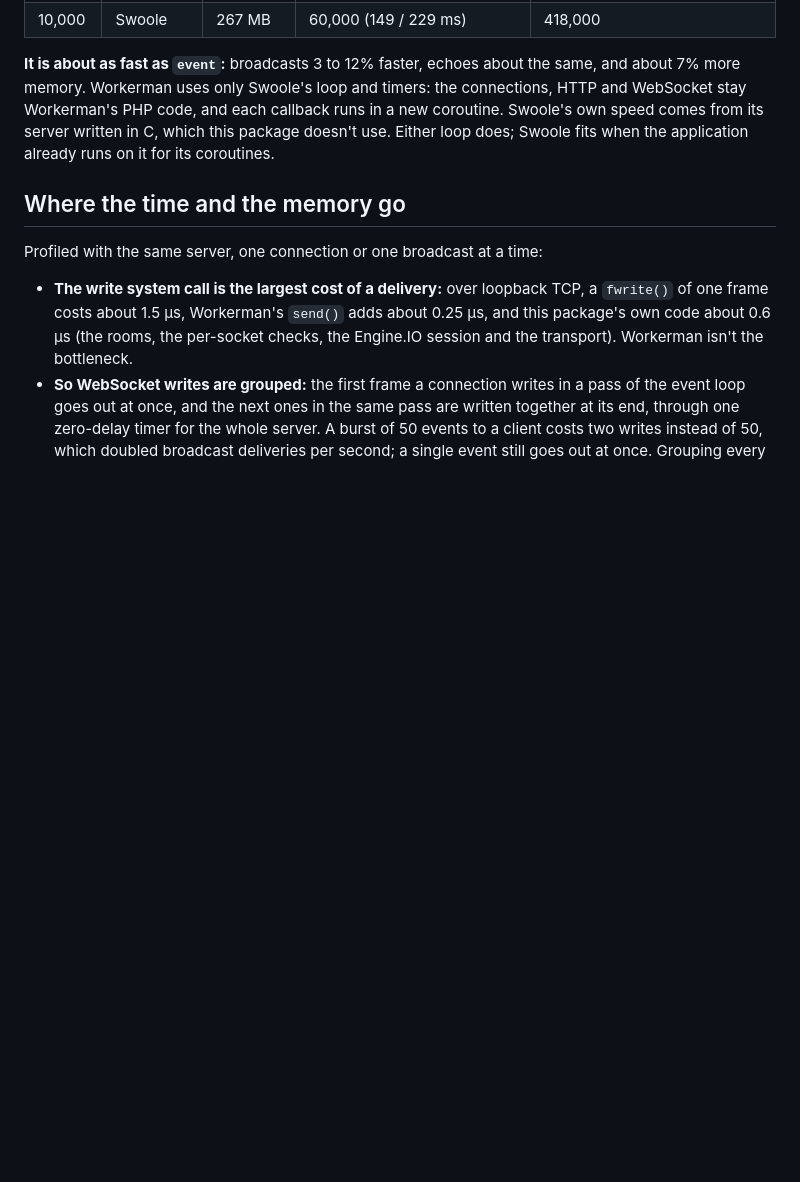
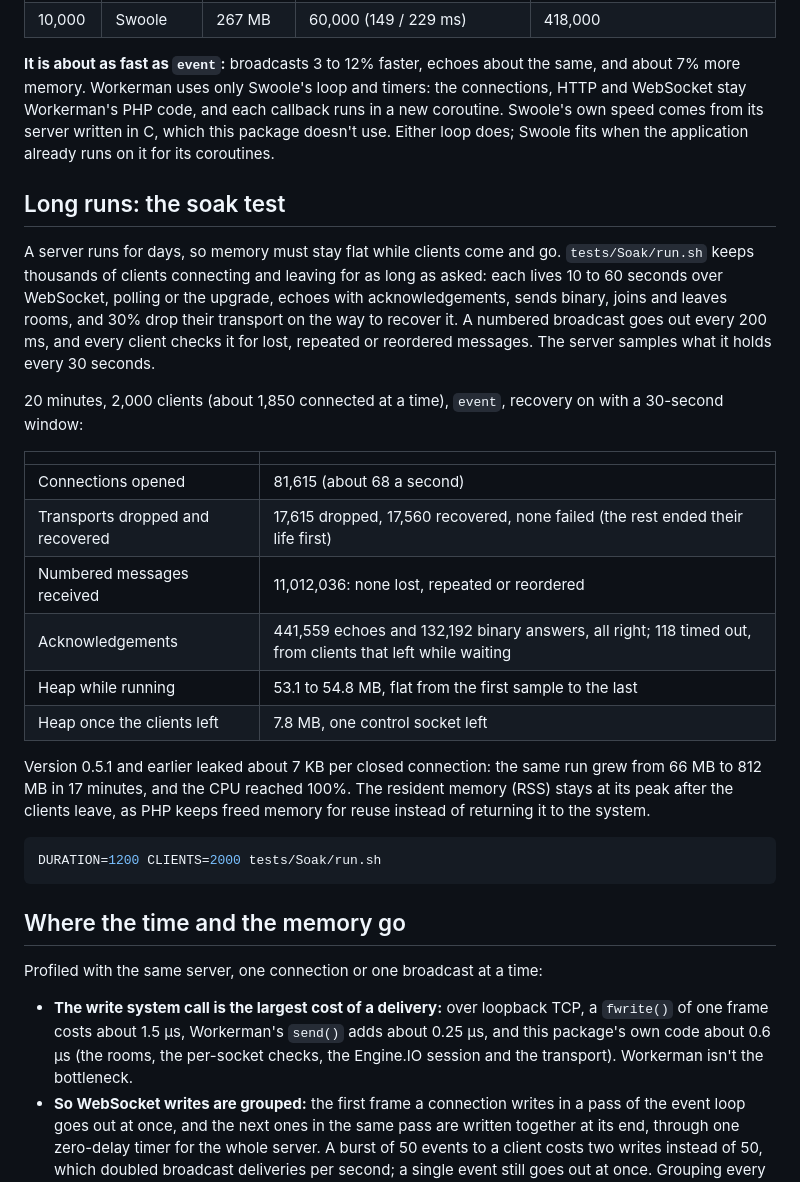
Before and after one commit to marcosmarcolin/socket.io-server, a Markdown page: docs/performance.md, the part around the change. Drawn GitHub-style; blank space fills up the shorter version.

Commit message:
docs: add the soak test's results to the performance guide (#71)
20 minutes with 2,000 clients coming and going after the leak fix:
81,615 connections, 11 million numbered messages with none lost,
repeated or reordered, every dropped transport recovered, and the heap
flat between 53.1 and 54.8 MB, back to 7.8 MB once the clients left.
Before the fix the same run grew from 66 MB to 812 MB in 17 minutes.

Co-authored-by: Claude Opus 5.5 <noreply@anthropic.com>

````diff
--- a/docs/performance.md
+++ b/docs/performance.md
@@ -77,6 +77,27 @@ The extension is installed with `pecl install swoole`; Swoole 6.2 needs PHP 8.2,
 
 **It is about as fast as `event`:** broadcasts 3 to 12% faster, echoes about the same, and about 7% more memory. Workerman uses only Swoole's loop and timers: the connections, HTTP and WebSocket stay Workerman's PHP code, and each callback runs in a new coroutine. Swoole's own speed comes from its server written in C, which this package doesn't use. Either loop does; Swoole fits when the application already runs on it for its coroutines.
 
+## Long runs: the soak test
+
+A server runs for days, so memory must stay flat while clients come and go. `tests/Soak/run.sh` keeps thousands of clients connecting and leaving for as long as asked: each lives 10 to 60 seconds over WebSocket, polling or the upgrade, echoes with acknowledgements, sends binary, joins and leaves rooms, and 30% drop their transport on the way to recover it. A numbered broadcast goes out every 200 ms, and every client checks it for lost, repeated or reordered messages. The server samples what it holds every 30 seconds.
+
+20 minutes, 2,000 clients (about 1,850 connected at a time), `event`, recovery on with a 30-second window:
+
+| | |
+|---|---|
+| Connections opened | 81,615 (about 68 a second) |
+| Transports dropped and recovered | 17,615 dropped, 17,560 recovered, none failed (the rest ended their life first) |
+| Numbered messages received | 11,012,036: none lost, repeated or reordered |
+| Acknowledgements | 441,559 echoes and 132,192 binary answers, all right; 118 timed out, from clients that left while waiting |
+| Heap while running | 53.1 to 54.8 MB, flat from the first sample to the last |
+| Heap once the clients left | 7.8 MB, one control socket left |
+
+Version 0.5.1 and earlier leaked about 7 KB per closed connection: the same run grew from 66 MB to 812 MB in 17 minutes, and the CPU reached 100%. The resident memory (RSS) stays at its peak after the clients leave, as PHP keeps freed memory for reuse instead of returning it to the system.
+
+```sh
+DURATION=1200 CLIENTS=2000 tests/Soak/run.sh
+```
+
 ## Where the time and the memory go
 
 Profiled with the same server, one connection or one broadcast at a time:
````
Also changed, not shown: CLAUDE.md (+1 -1 lines).
